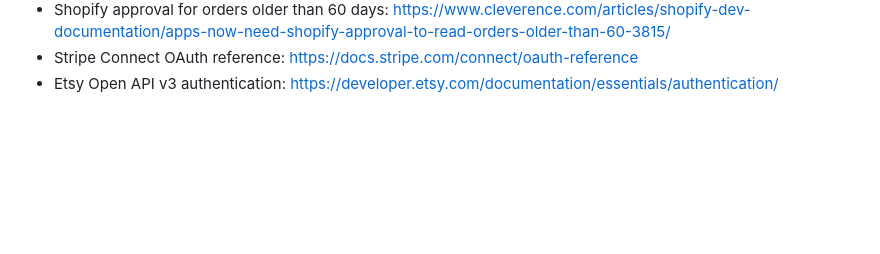
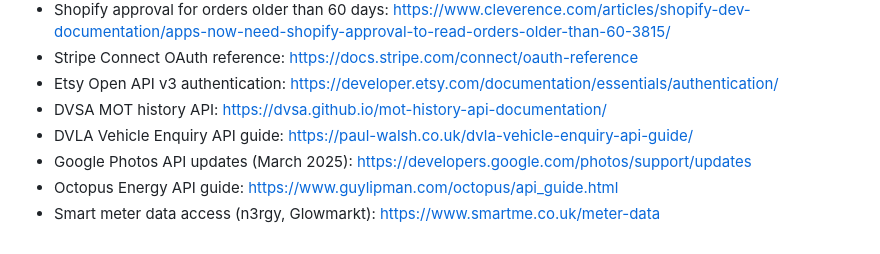
Before and after one commit to Tah749/orbit, a Markdown page: Plan.md, the part around one of its changes. GitHub-like rendering; blank space fills up the shorter version.

```diff
--- a/Plan.md
+++ b/Plan.md
@@ -408,3 +439,8 @@ Research done in September 2026. Re-check before relying on any of it, since pro
 - Shopify approval for orders older than 60 days: https://www.cleverence.com/articles/shopify-dev-documentation/apps-now-need-shopify-approval-to-read-orders-older-than-60-3815/
 - Stripe Connect OAuth reference: https://docs.stripe.com/connect/oauth-reference
 - Etsy Open API v3 authentication: https://developer.etsy.com/documentation/essentials/authentication/
+- DVSA MOT history API: https://dvsa.github.io/mot-history-api-documentation/
+- DVLA Vehicle Enquiry API guide: https://paul-walsh.co.uk/dvla-vehicle-enquiry-api-guide/
+- Google Photos API updates (March 2025): https://developers.google.com/photos/support/updates
+- Octopus Energy API guide: https://www.guylipman.com/octopus/api_guide.html
+- Smart meter data access (n3rgy, Glowmarkt): https://www.smartme.co.uk/meter-data
```
Also changed, not shown: other parts of Plan.md (+32 -1 lines).
